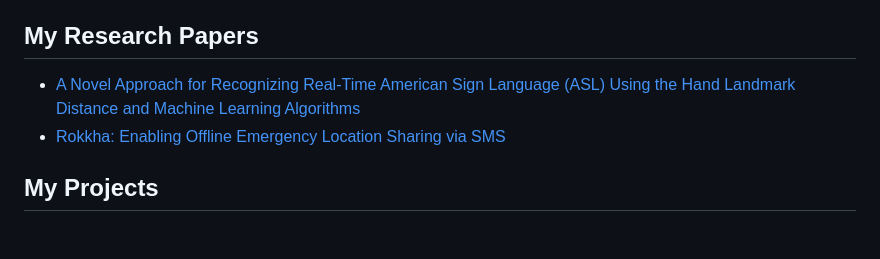
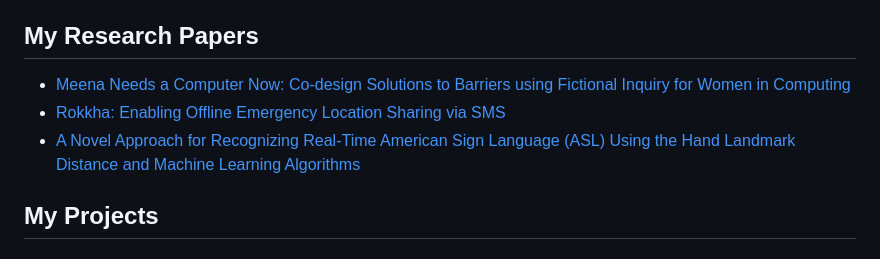
Before and after one commit to SumitKumarKar01/SumitKumarKar01, a Markdown page: README.md, the part around the change. Drawn GitHub-style.

Commit message:
Update research papers list in README.md

```diff
--- a/README.md
+++ b/README.md
@@ -4,8 +4,9 @@
 - I love learning about new technologies 💻
 
 ## My Research Papers
+- [Meena Needs a Computer Now: Co-design Solutions to Barriers using Fictional Inquiry for Women in Computing](https://doi.org/10.1145/3762808)
+- [Rokkha: Enabling Offline Emergency Location Sharing via SMS](https://doi.org/10.1145/3723178.3723190)
 - [A Novel Approach for Recognizing Real-Time American Sign Language (ASL) Using the Hand Landmark Distance and Machine Learning Algorithms](https://doi.org/10.1109/wiecon-ece60392.2023.10456414)
-- [Rokkha: Enabling Offline Emergency Location Sharing via SMS](https://doi.org/10.1145/3723178.3723190)
 
 ## My Projects
 ### [Rokkha](http://rokkha.sumit.com.bd)
```
